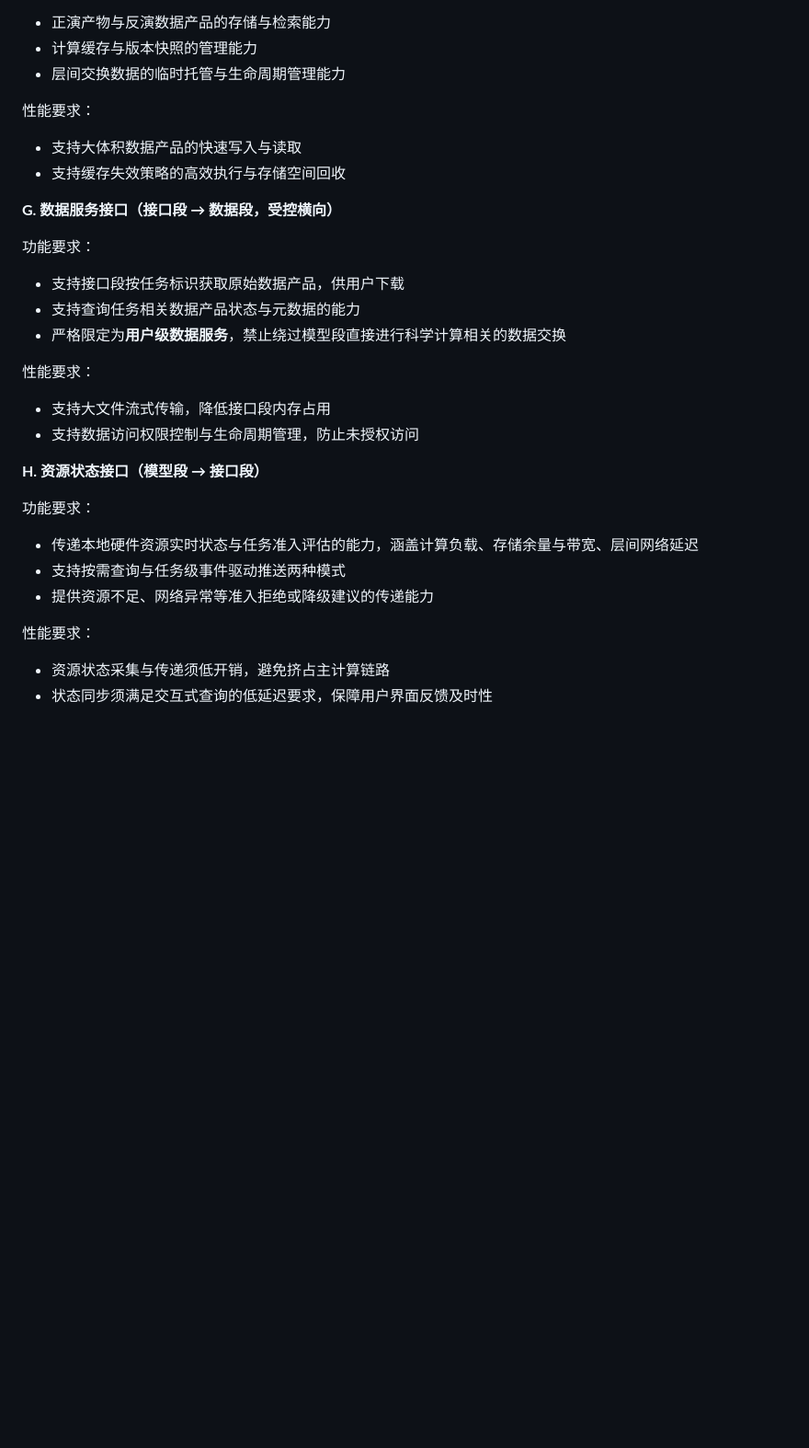
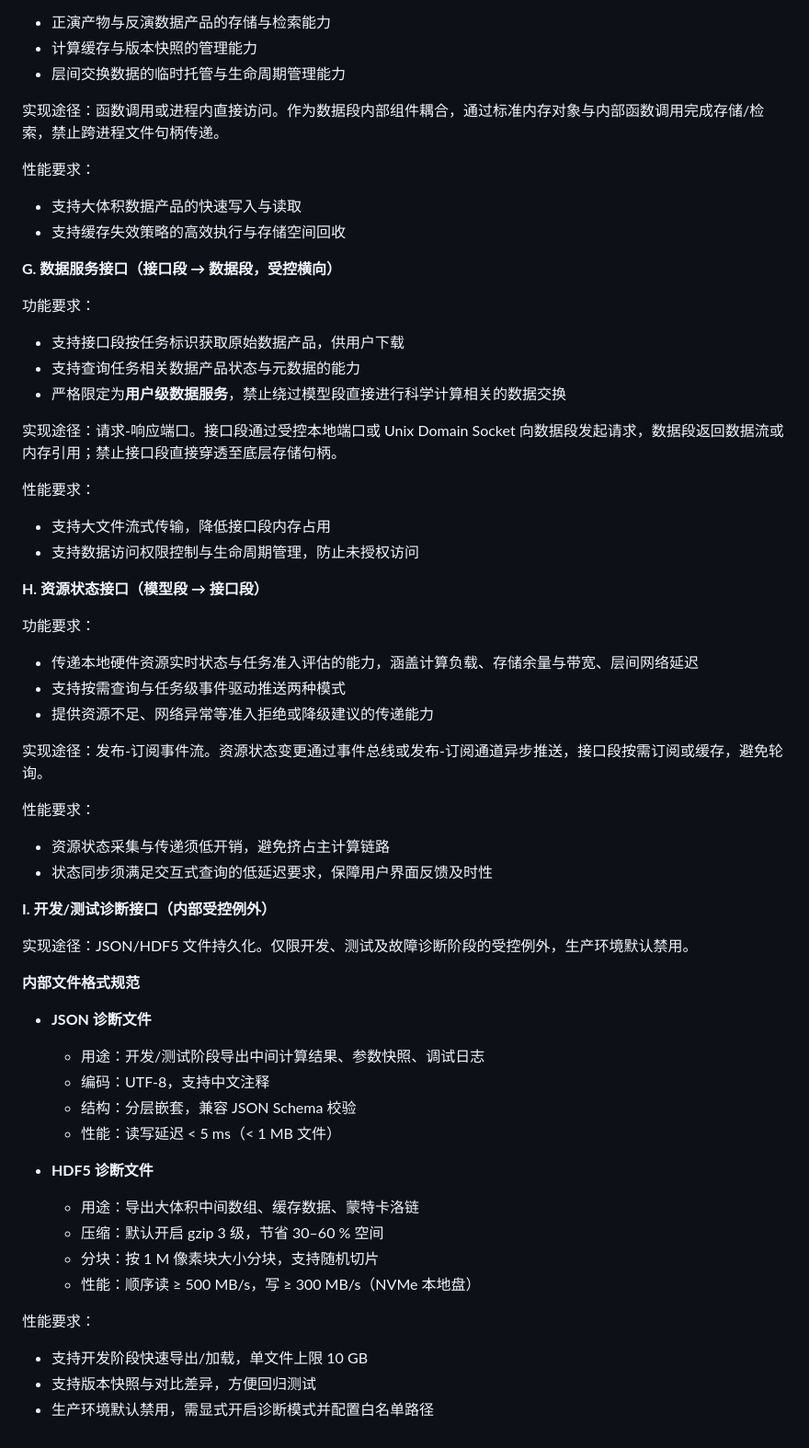
Before and after one commit to pigsboss/oasis, a Markdown page: docs/guides/targets.md, the part around one of its changes. Shown at 92% size. Drawn GitHub-style; blank space fills up the shorter version.

Commit message:
docs: add implementation approach notes to internal interfaces
Co-authored-by: aider (moonshot/kimi-k2-0905-preview) <aider@aider.chat>

```diff
--- a/docs/guides/targets.md
+++ b/docs/guides/targets.md
@@ -341,6 +351,8 @@
 - 正演产物与反演数据产品的存储与检索能力
 - 计算缓存与版本快照的管理能力
 - 层间交换数据的临时托管与生命周期管理能力
+
+实现途径：函数调用或进程内直接访问。作为数据段内部组件耦合，通过标准内存对象与内部函数调用完成存储/检索，禁止跨进程文件句柄传递。
 
 性能要求：
 - 支持大体积数据产品的快速写入与读取
@@ -353,6 +365,8 @@
 - 支持查询任务相关数据产品状态与元数据的能力
 - 严格限定为**用户级数据服务**，禁止绕过模型段直接进行科学计算相关的数据交换
 
+实现途径：请求-响应端口。接口段通过受控本地端口或 Unix Domain Socket 向数据段发起请求，数据段返回数据流或内存引用；禁止接口段直接穿透至底层存储句柄。
+
 性能要求：
 - 支持大文件流式传输，降低接口段内存占用
 - 支持数据访问权限控制与生命周期管理，防止未授权访问
@@ -364,6 +378,31 @@
 - 支持按需查询与任务级事件驱动推送两种模式
 - 提供资源不足、网络异常等准入拒绝或降级建议的传递能力
 
+实现途径：发布-订阅事件流。资源状态变更通过事件总线或发布-订阅通道异步推送，接口段按需订阅或缓存，避免轮询。
+
 性能要求：
 - 资源状态采集与传递须低开销，避免挤占主计算链路
 - 状态同步须满足交互式查询的低延迟要求，保障用户界面反馈及时性
+
+**I. 开发/测试诊断接口（内部受控例外）**
+
+实现途径：JSON/HDF5 文件持久化。仅限开发、测试及故障诊断阶段的受控例外，生产环境默认禁用。
+
+**内部文件格式规范**
+
+- **JSON 诊断文件**
+  - 用途：开发/测试阶段导出中间计算结果、参数快照、调试日志
+  - 编码：UTF-8，支持中文注释
+  - 结构：分层嵌套，兼容 JSON Schema 校验
+  - 性能：读写延迟 < 5 ms（< 1 MB 文件）
+
+- **HDF5 诊断文件**
+  - 用途：导出大体积中间数组、缓存数据、蒙特卡洛链
+  - 压缩：默认开启 gzip 3 级，节省 30–60 % 空间
+  - 分块：按 1 M 像素块大小分块，支持随机切片
+  - 性能：顺序读 ≥ 500 MB/s，写 ≥ 300 MB/s（NVMe 本地盘）
+
+性能要求：
+- 支持开发阶段快速导出/加载，单文件上限 10 GB
+- 支持版本快照与对比差异，方便回归测试
+- 生产环境默认禁用，需显式开启诊断模式并配置白名单路径
```
Also changed, not shown: other parts of docs/guides/targets.md (+10 -0 lines).
